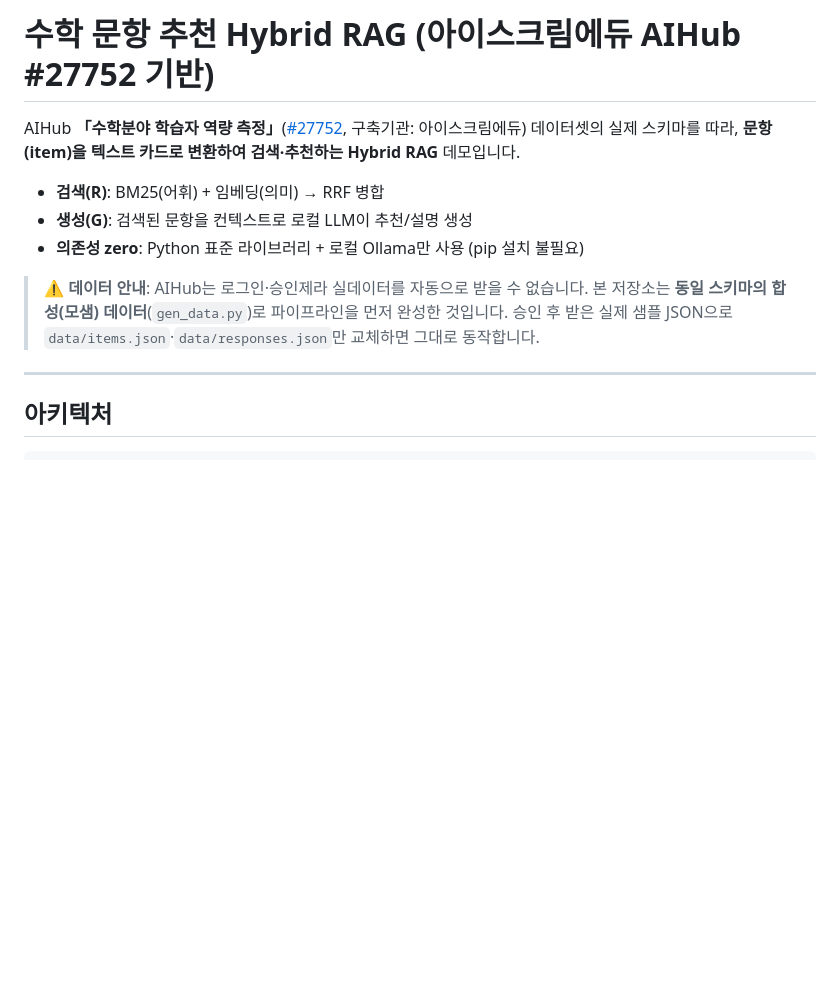
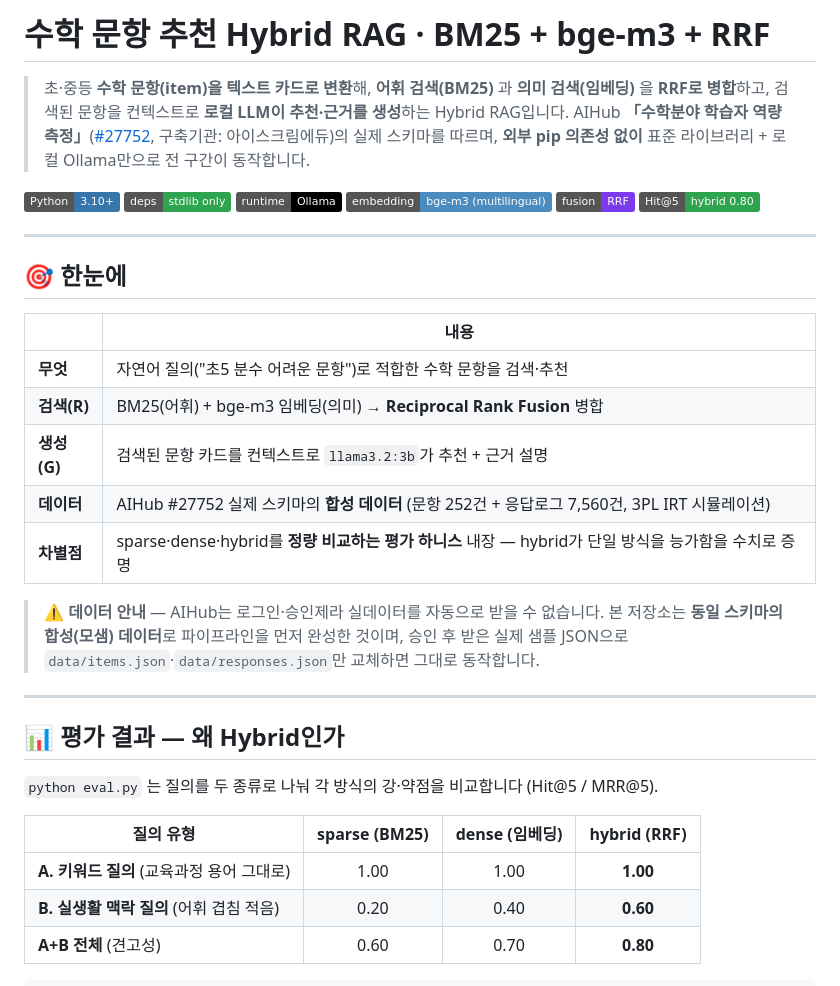
Before and after one commit to byunkyusup/A005-math-item-hybrid-rag, a Markdown page: README.md, the part around one of its changes. Rendered like a GitHub page; badges without logos; blank space fills up the shorter version.

````diff
--- a/README.md
+++ b/README.md
@@ -1,17 +1,43 @@
-# 수학 문항 추천 Hybrid RAG (아이스크림에듀 AIHub #27752 기반)
+# 수학 문항 추천 Hybrid RAG · BM25 + bge-m3 + RRF
 
-AIHub **「수학분야 학습자 역량 측정」**([#27752](https://aihub.or.kr/aidata/27752), 구축기관: 아이스크림에듀) 데이터셋의 실제 스키마를 따라, **문항(item)을 텍스트 카드로 변환하여 검색·추천하는 Hybrid RAG** 데모입니다.
+> 초·중등 **수학 문항(item)을 텍스트 카드로 변환**해, **어휘 검색(BM25)** 과 **의미 검색(임베딩)** 을
+> **RRF로 병합**하고, 검색된 문항을 컨텍스트로 **로컬 LLM이 추천·근거를 생성**하는 Hybrid RAG입니다.
+> AIHub **「수학분야 학습자 역량 측정」**([#27752](https://aihub.or.kr/aidata/27752), 구축기관: 아이스크림에듀)의
+> 실제 스키마를 따르며, **외부 pip 의존성 없이** 표준 라이브러리 + 로컬 Ollama만으로 전 구간이 동작합니다.
 
-- **검색(R)**: BM25(어휘) + 임베딩(의미) → RRF 병합
-- **생성(G)**: 검색된 문항을 컨텍스트로 로컬 LLM이 추천/설명 생성
-- **의존성 zero**: Python 표준 라이브러리 + 로컬 Ollama만 사용 (pip 설치 불필요)
-
-> ⚠️ **데이터 안내**: AIHub는 로그인·승인제라 실데이터를 자동으로 받을 수 없습니다.
-> 본 저장소는 **동일 스키마의 합성(모샘) 데이터**(`gen_data.py`)로 파이프라인을 먼저 완성한 것입니다.
-> 승인 후 받은 실제 샘플 JSON으로 `data/items.json`·`data/responses.json`만 교체하면 그대로 동작합니다.
+<p>
+  <img alt="Python" src="https://img.shields.io/badge/Python-3.10%2B-3776AB?logo=python&logoColor=white">
+  <img alt="Dependencies" src="https://img.shields.io/badge/deps-stdlib%20only-2ea44f">
+  <img alt="Ollama" src="https://img.shields.io/badge/runtime-Ollama-000000">
+  <img alt="Embedding" src="https://img.shields.io/badge/embedding-bge--m3%20(multilingual)-4B8BBE">
+  <img alt="Fusion" src="https://img.shields.io/badge/fusion-RRF-7C3AED">
+  <img alt="Eval" src="https://img.shields.io/badge/Hit@5-hybrid%200.80-2ea44f">
+</p>
 
 ---
 
-## 아키텍처
+## 🎯 한눈에
+
+| | 내용 |
+|---|---|
+| **무엇** | 자연어 질의("초5 분수 어려운 문항")로 적합한 수학 문항을 검색·추천 |
+| **검색(R)** | BM25(어휘) + bge-m3 임베딩(의미) → **Reciprocal Rank Fusion** 병합 |
+| **생성(G)** | 검색된 문항 카드를 컨텍스트로 `llama3.2:3b`가 추천 + 근거 설명 |
+| **데이터** | AIHub #27752 실제 스키마의 **합성 데이터** (문항 252건 + 응답로그 7,560건, 3PL IRT 시뮬레이션) |
+| **차별점** | sparse·dense·hybrid를 **정량 비교하는 평가 하니스** 내장 — hybrid가 단일 방식을 능가함을 수치로 증명 |
+
+> ⚠️ **데이터 안내** — AIHub는 로그인·승인제라 실데이터를 자동으로 받을 수 없습니다. 본 저장소는 **동일 스키마의 합성(모샘) 데이터**로 파이프라인을 먼저 완성한 것이며, 승인 후 받은 실제 샘플 JSON으로 `data/items.json`·`data/responses.json`만 교체하면 그대로 동작합니다.
+
+---
+
+## 📊 평가 결과 — 왜 Hybrid인가
+
+`python eval.py` 는 질의를 두 종류로 나눠 각 방식의 강·약점을 비교합니다 (Hit@5 / MRR@5).
+
+| 질의 유형 | sparse (BM25) | dense (임베딩) | **hybrid (RRF)** |
+|-----------|:---:|:---:|:---:|
+| **A. 키워드 질의** (교육과정 용어 그대로) | 1.00 | 1.00 | **1.00** |
+| **B. 실생활 맥락 질의** (어휘 겹침 적음) | 0.20 | 0.40 | **0.60** |
+| **A+B 전체** (견고성) | 0.60 | 0.70 | **0.80** |
 
 ```
````
Also changed, not shown: other parts of README.md (+79 -66 lines).
